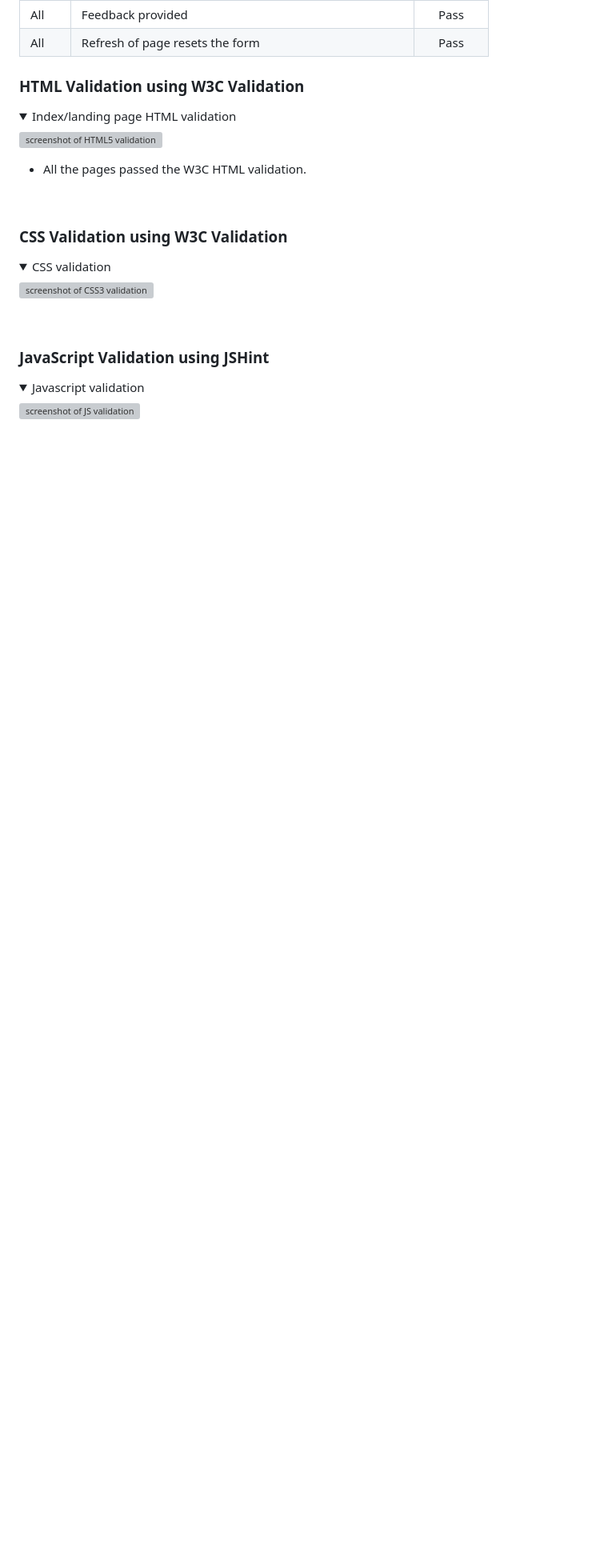
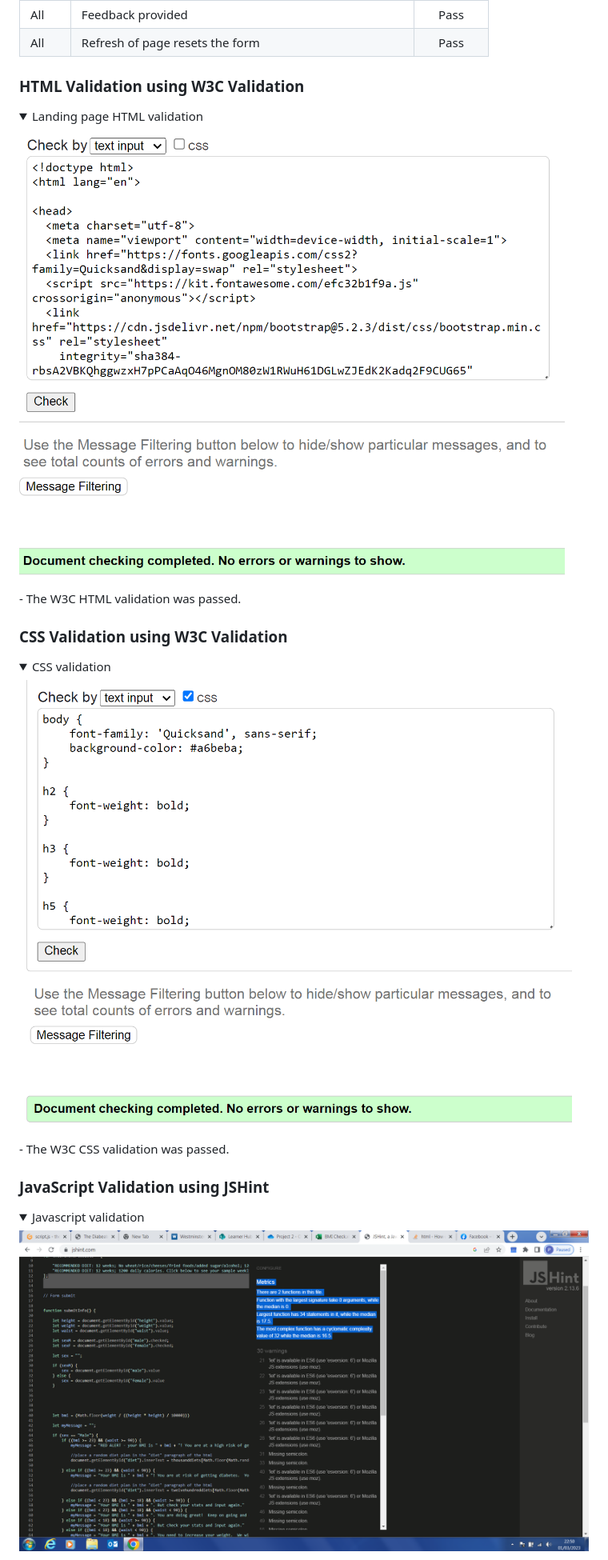
Before and after one commit to PriyaDevNow/The-Diabeater, a Markdown page: README.md, the part around the change printed below. Shown: that part at 80% size. Rendered like a GitHub page; pictures changed too: docs/JSValidator.png (added), docs/validator.w3.org_nu1.png (added), docs/validator.w3.org_nu_.png (added); blank space fills up the shorter version; grey boxes are pictures that could not be loaded.

Commit message:
Further work on README

```diff
--- a/README.md
+++ b/README.md
@@ -299,12 +297,11 @@ The results of the form feature testing are as follows:
 
 ### **HTML Validation using W3C Validation**
 <details open>
-<summary>Index/landing page HTML validation</summary>
+<summary>Landing page HTML validation</summary>
 
-![screenshot of HTML5 validation](docs/HTML%20validation.png)
+![screenshot of HTML5 validation](docs/validator.w3.org_nu_.png)
 </details>
-
-- All the pages passed the W3C HTML validation.
+- The W3C HTML validation was passed.
 
 <br>
 
@@ -313,8 +310,9 @@ The results of the form feature testing are as follows:
 <details open>
 <summary>CSS validation</summary>
 
-![screenshot of CSS3 validation](docs/CSS%20Validation.png)
+![screenshot of CSS3 validation](docs/validator.w3.org_nu1.png)
 </details>
+ - The W3C CSS validation was passed.
 
 <br>
 
@@ -323,5 +321,5 @@ The results of the form feature testing are as follows:
 <details open>
 <summary>Javascript validation</summary>
 
-![screenshot of JS validation](docs/CSS%20Validation.png)
+![screenshot of JS validation](docs/JSValidator.png)
 </details>
```
Also changed, not shown: other parts of README.md (+12 -90 lines), docs/project2Lighthouse.png (added), 2 other files.
